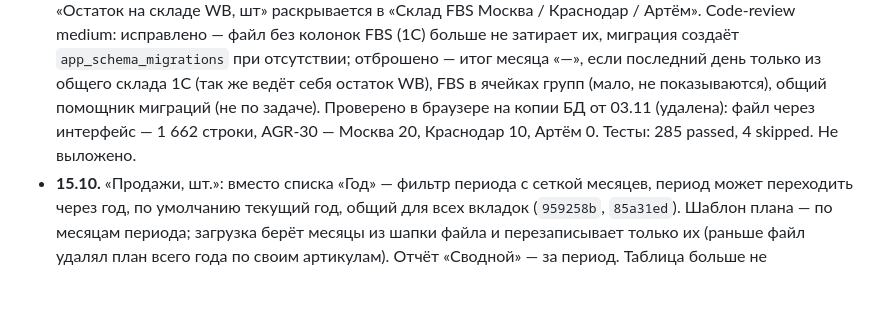
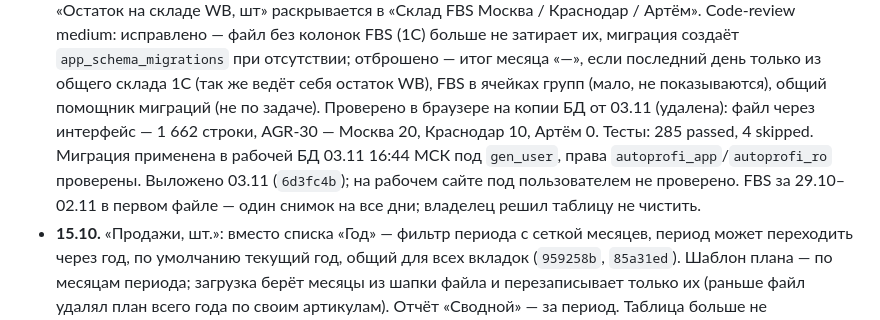
Before and after one commit to AzarovSI/autoprofi, a Markdown page: docs/history.md, the part around the change. Rendered like a GitHub page; blank space fills up the shorter version.

Commit message:
docs: склады FBS в РНП WB выложены 03.11 (6d3fc4b)
Co-Authored-By: Claude Opus 5.5 <noreply@anthropic.com>

```diff
--- a/docs/history.md
+++ b/docs/history.md
@@ -594,7 +594,10 @@
   больше не затирает их, миграция создаёт `app_schema_migrations` при отсутствии; отброшено — итог месяца «—», если
   последний день только из общего склада 1С (так же ведёт себя остаток WB), FBS в ячейках групп (мало, не
   показываются), общий помощник миграций (не по задаче). Проверено в браузере на копии БД от 03.11 (удалена): файл
-  через интерфейс — 1 662 строки, AGR-30 — Москва 20, Краснодар 10, Артём 0. Тесты: 285 passed, 4 skipped. Не выложено.
+  через интерфейс — 1 662 строки, AGR-30 — Москва 20, Краснодар 10, Артём 0. Тесты: 285 passed, 4 skipped.
+  Миграция применена в рабочей БД 03.11 16:44 МСК под `gen_user`, права `autoprofi_app`/`autoprofi_ro` проверены.
+  Выложено 03.11 (`6d3fc4b`); на рабочем сайте под пользователем не проверено. FBS за 29.10–02.11 в первом файле —
+  один снимок на все дни; владелец решил таблицу не чистить.
 - **15.10.** «Продажи, шт.»: вместо списка «Год» — фильтр периода с сеткой месяцев, период может
   переходить через год, по умолчанию текущий год, общий для всех вкладок (`959258b`, `85a31ed`).
   Шаблон плана — по месяцам периода; загрузка берёт месяцы из шапки файла и перезаписывает только их
```
Also changed, not shown: docs/database.md (+1 -1 lines).
